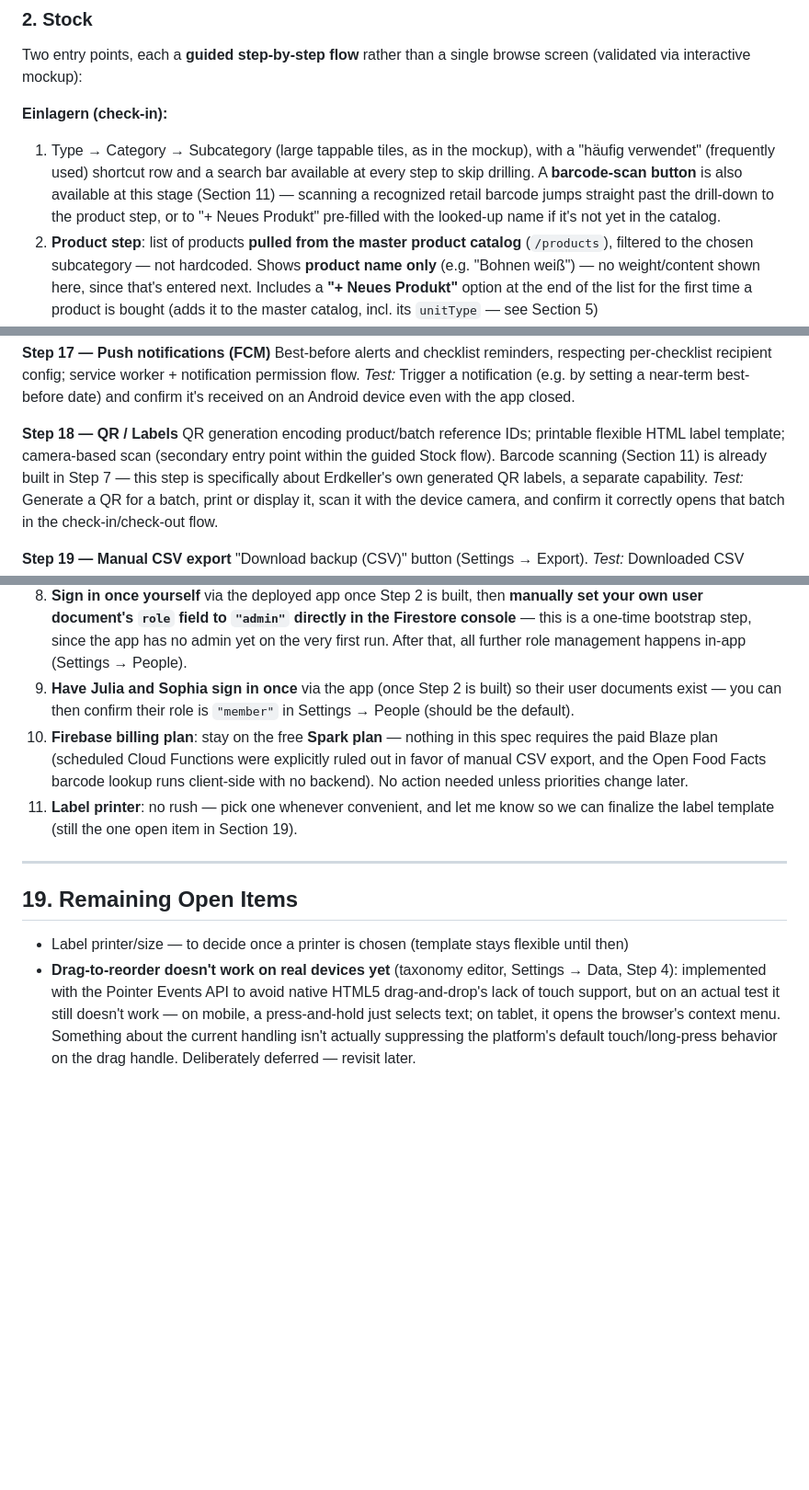
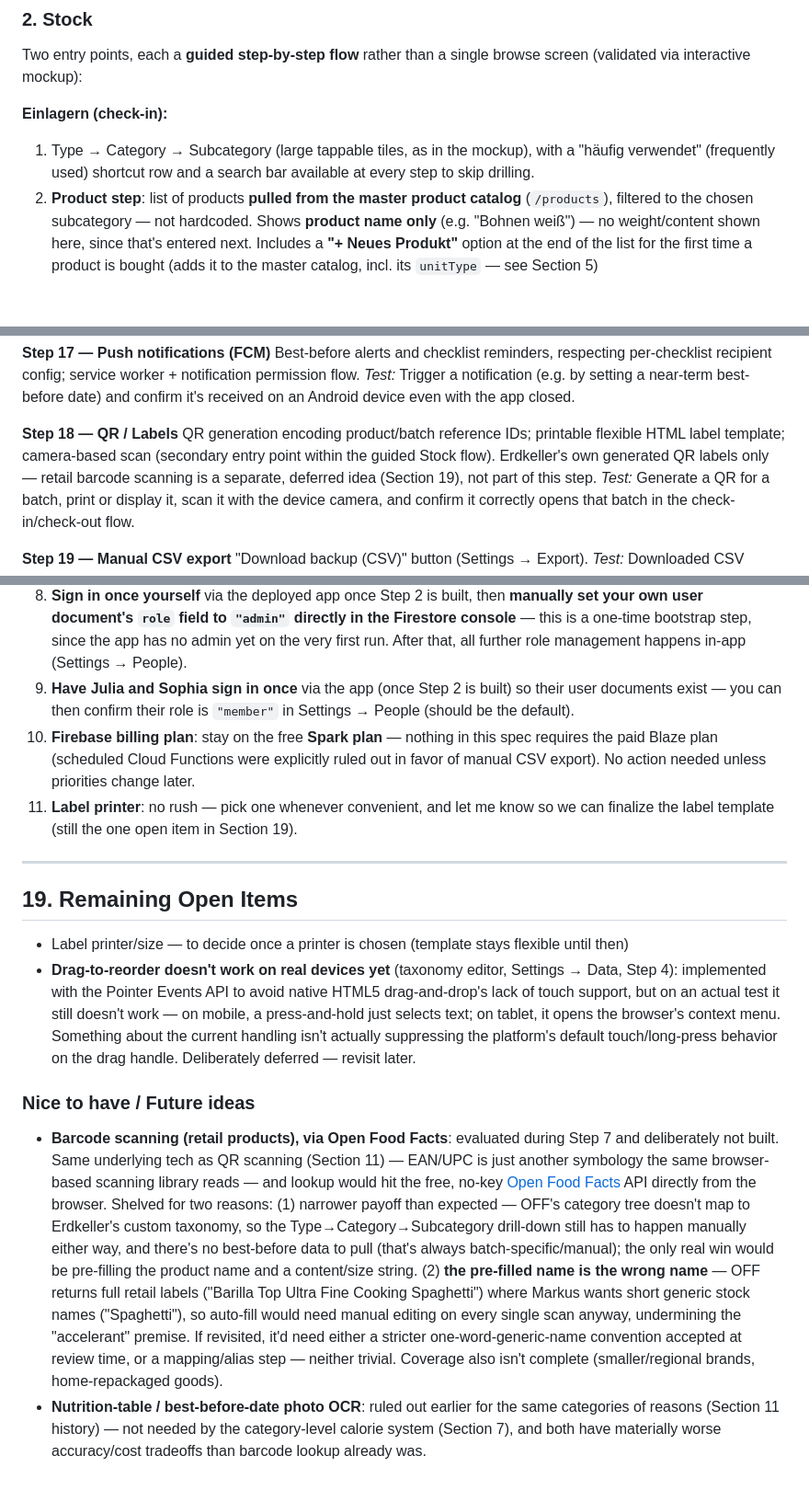
Before and after one commit to beermarkus-tech/Erdkeller, a Markdown page: SPEC.md, 3 parts joined by grey strips. Shown at 92% size. Rendered like a GitHub page; blank space fills up the shorter version.

```diff
--- a/SPEC.md
+++ b/SPEC.md
@@ -287,7 +283,7 @@ Targets themselves are defined and edited in **Settings → Targets** (admin-onl
 Two entry points, each a **guided step-by-step flow** rather than a single browse screen (validated via interactive mockup):
 
 **Einlagern (check-in):**
-1. Type → Category → Subcategory (large tappable tiles, as in the mockup), with a "häufig verwendet" (frequently used) shortcut row and a search bar available at every step to skip drilling. A **barcode-scan button** is also available at this stage (Section 11) — scanning a recognized retail barcode jumps straight past the drill-down to the product step, or to "+ Neues Produkt" pre-filled with the looked-up name if it's not yet in the catalog.
+1. Type → Category → Subcategory (large tappable tiles, as in the mockup), with a "häufig verwendet" (frequently used) shortcut row and a search bar available at every step to skip drilling.
 2. **Product step**: list of products **pulled from the master product catalog** (`/products`), filtered to the chosen subcategory — not hardcoded. Shows **product name only** (e.g. "Bohnen weiß") — no weight/content shown here, since that's entered next. Includes a **"+ Neues Produkt"** option at the end of the list for the first time a product is bought (adds it to the master catalog, incl. its `unitType` — see Section 5)
 3. **Detail screen**: quantity stepper, best-before, storage, plus one of:
    - **kg-tracked product**: a content field (weight/volume, e.g. "500g", "800ml") — parsed directly into kg, no conversion factor (Section 5)
@@ -432,7 +428,7 @@ Best-before alerts and checklist reminders, respecting per-checklist recipient c
 *Test:* Trigger a notification (e.g. by setting a near-term best-before date) and confirm it's received on an Android device even with the app closed.
 
 **Step 18 — QR / Labels**
-QR generation encoding product/batch reference IDs; printable flexible HTML label template; camera-based scan (secondary entry point within the guided Stock flow). Barcode scanning (Section 11) is already built in Step 7 — this step is specifically about Erdkeller's own generated QR labels, a separate capability.
+QR generation encoding product/batch reference IDs; printable flexible HTML label template; camera-based scan (secondary entry point within the guided Stock flow). Erdkeller's own generated QR labels only — retail barcode scanning is a separate, deferred idea (Section 19), not part of this step.
 *Test:* Generate a QR for a batch, print or display it, scan it with the device camera, and confirm it correctly opens that batch in the check-in/check-out flow.
 
 **Step 19 — Manual CSV export**
@@ -462,7 +458,7 @@ These need to happen outside Claude Code — mostly account/console setup that o
 7. **Generate a Web Push (VAPID) key** in Firebase (Project Settings → Cloud Messaging) — needed for Step 17 (push notifications), but fine to do later, right before that step.
 8. **Sign in once yourself** via the deployed app once Step 2 is built, then **manually set your own user document's `role` field to `"admin"` directly in the Firestore console** — this is a one-time bootstrap step, since the app has no admin yet on the very first run. After that, all further role management happens in-app (Settings → People).
 9. **Have Julia and Sophia sign in once** via the app (once Step 2 is built) so their user documents exist — you can then confirm their role is `"member"` in Settings → People (should be the default).
-10. **Firebase billing plan**: stay on the free **Spark plan** — nothing in this spec requires the paid Blaze plan (scheduled Cloud Functions were explicitly ruled out in favor of manual CSV export, and the Open Food Facts barcode lookup runs client-side with no backend). No action needed unless priorities change later.
+10. **Firebase billing plan**: stay on the free **Spark plan** — nothing in this spec requires the paid Blaze plan (scheduled Cloud Functions were explicitly ruled out in favor of manual CSV export). No action needed unless priorities change later.
 11. **Label printer**: no rush — pick one whenever convenient, and let me know so we can finalize the label template (still the one open item in Section 19).
 
 ---
@@ -471,3 +467,8 @@ These need to happen outside Claude Code — mostly account/console setup that o
 
 - Label printer/size — to decide once a printer is chosen (template stays flexible until then)
 - **Drag-to-reorder doesn't work on real devices yet** (taxonomy editor, Settings → Data, Step 4): implemented with the Pointer Events API to avoid native HTML5 drag-and-drop's lack of touch support, but on an actual test it still doesn't work — on mobile, a press-and-hold just selects text; on tablet, it opens the browser's context menu. Something about the current handling isn't actually suppressing the platform's default touch/long-press behavior on the drag handle. Deliberately deferred — revisit later.
+
+### Nice to have / Future ideas
+
+- **Barcode scanning (retail products), via Open Food Facts**: evaluated during Step 7 and deliberately not built. Same underlying tech as QR scanning (Section 11) — EAN/UPC is just another symbology the same browser-based scanning library reads — and lookup would hit the free, no-key [Open Food Facts](https://world.openfoodfacts.org) API directly from the browser. Shelved for two reasons: (1) narrower payoff than expected — OFF's category tree doesn't map to Erdkeller's custom taxonomy, so the Type→Category→Subcategory drill-down still has to happen manually either way, and there's no best-before data to pull (that's always batch-specific/manual); the only real win would be pre-filling the product name and a content/size string. (2) **the pre-filled name is the wrong name** — OFF returns full retail labels ("Barilla Top Ultra Fine Cooking Spaghetti") where Markus wants short generic stock names ("Spaghetti"), so auto-fill would need manual editing on every single scan anyway, undermining the "accelerant" premise. If revisited, it'd need either a stricter one-word-generic-name convention accepted at review time, or a mapping/alias step — neither trivial. Coverage also isn't complete (smaller/regional brands, home-repackaged goods).
+- **Nutrition-table / best-before-date photo OCR**: ruled out earlier for the same categories of reasons (Section 11 history) — not needed by the category-level calorie system (Section 7), and both have materially worse accuracy/cost tradeoffs than barcode lookup already was.
```
Also changed, not shown: other parts of SPEC.md (+6 -10 lines).
